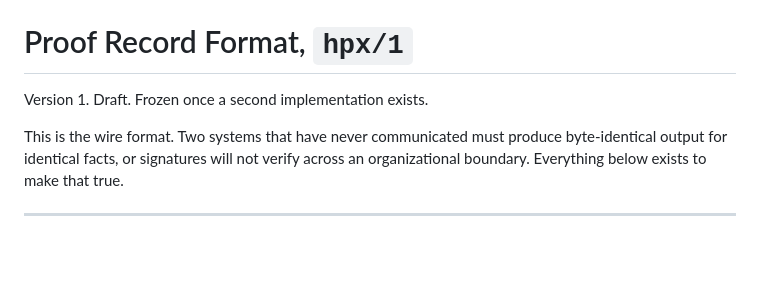
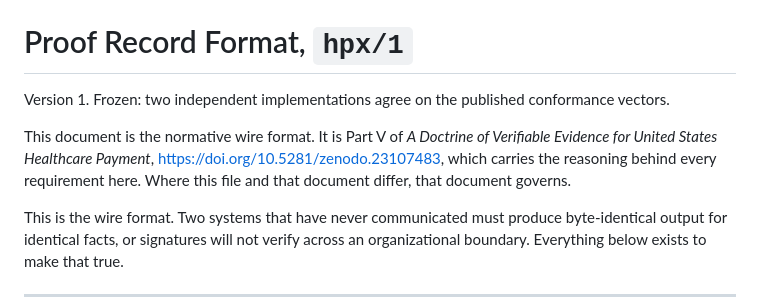
Before and after one commit to med-xt/hpx-verifier, a Markdown page: spec/record-format.md, the part around the change. Drawn GitHub-style; blank space fills up the shorter version.

```diff
--- a/spec/record-format.md
+++ b/spec/record-format.md
@@ -1,6 +1,12 @@
 # Proof Record Format, `hpx/1`
 
-Version 1. Draft. Frozen once a second implementation exists.
+Version 1. Frozen: two independent implementations agree on the published
+conformance vectors.
+
+This document is the normative wire format. It is Part V of *A Doctrine of
+Verifiable Evidence for United States Healthcare Payment*, https://doi.org/10.5281/zenodo.23107483, which
+carries the reasoning behind every requirement here. Where this file and that
+document differ, that document governs.
 
 This is the wire format. Two systems that have never communicated must produce
 byte-identical output for identical facts, or signatures will not verify across an
```
Also changed, not shown: README.md (+20 -0 lines).
